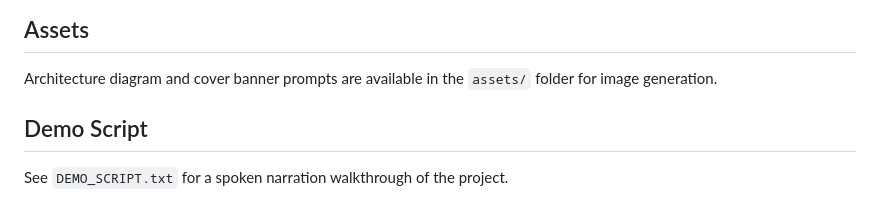
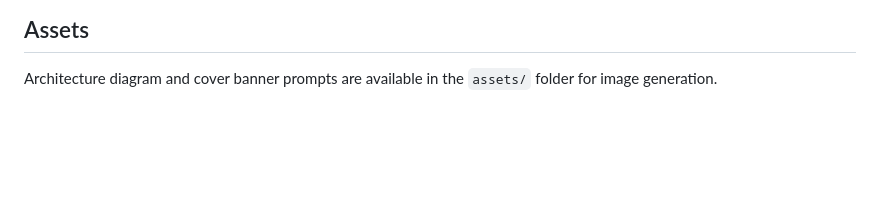
Before and after one commit to danish-gulzar/phishshield-ai, a Markdown page: README.md, the part around the change. Drawn GitHub-style; blank space fills up the shorter version.

```diff
--- a/README.md
+++ b/README.md
@@ -125,7 +125,3 @@ make playground        # opens UI at http://localhost:18081
 ## Assets
 
 Architecture diagram and cover banner prompts are available in the `assets/` folder for image generation.
-
-## Demo Script
-
-See `DEMO_SCRIPT.txt` for a spoken narration walkthrough of the project.
```
